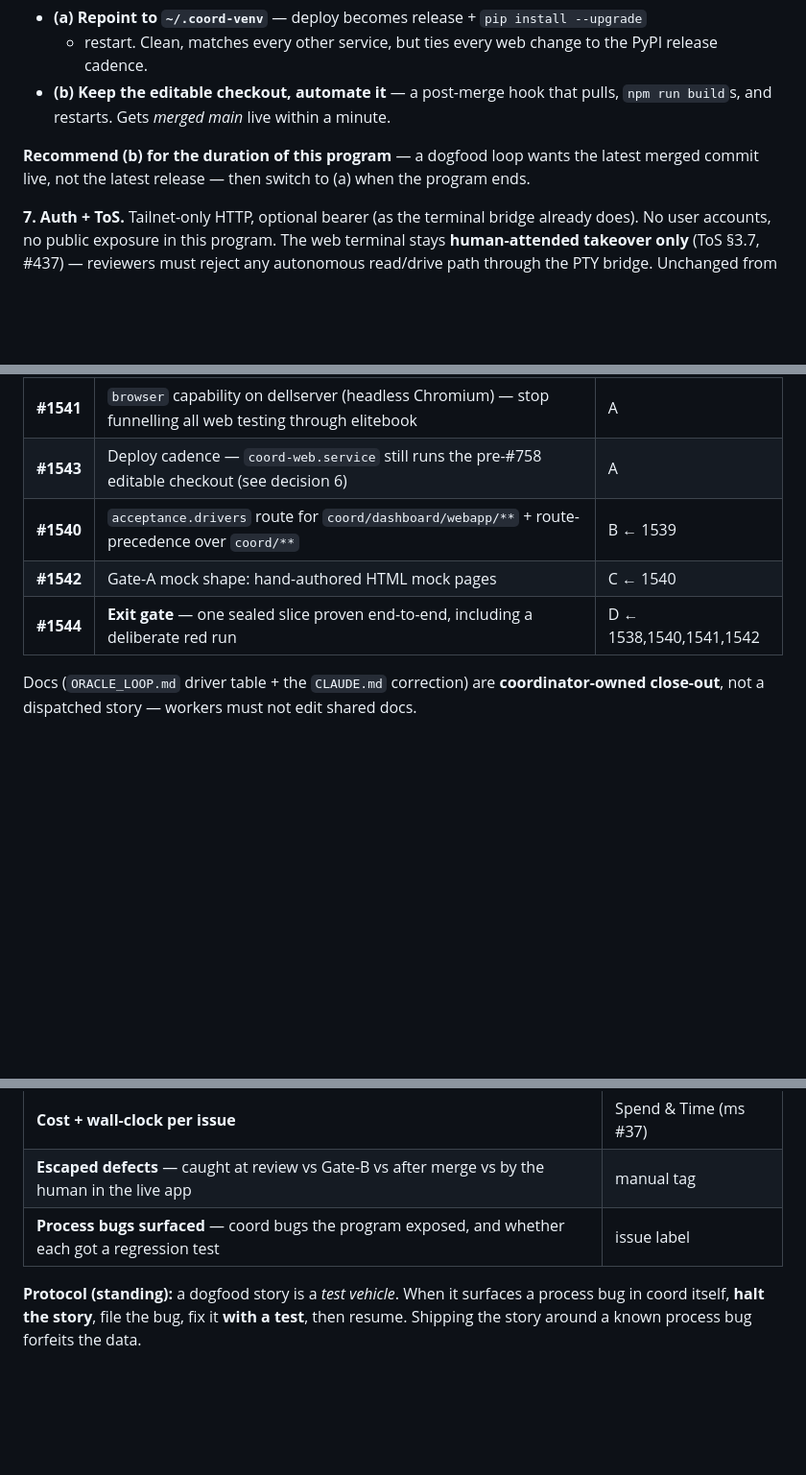
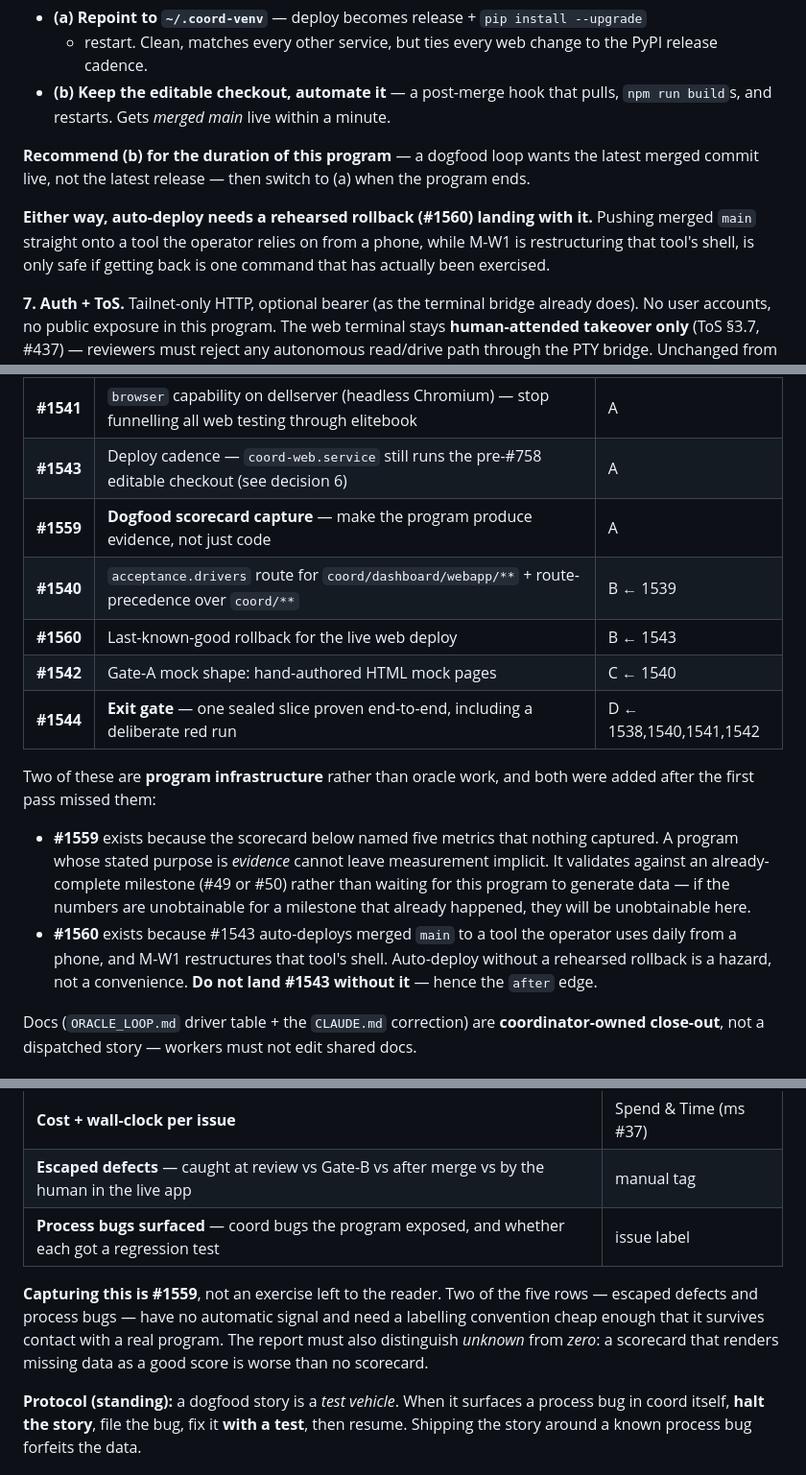
Before and after one commit to JDonaghy/claude-coordinator, a Markdown page: docs/WEB_CONTROL_CENTER.md, 3 parts joined by grey strips. Shown at 96% size. Rendered like a GitHub page; blank space fills up the shorter version.

Commit message:
docs: add the two program-infrastructure stories the first pass missed (#1559, #1560)
The RFC named a five-metric dogfood scorecard and nothing captured any of it --
no issue in milestone #51 or #52 said "record this". For a program whose stated
purpose is producing *evidence* that epic/oracle/drive is good enough to sell,
leaving measurement implicit forfeits the deliverable: M-W0 and M-W1 could both
succeed and still yield nothing more precise than "it felt like it worked".
#1559 builds the capture, and validates it against an already-complete milestone
(#49/#50) rather than waiting on this program to generate data -- if the numbers
are unobtainable for a milestone that already happened, they will be here too.

#1560 pairs with #1543: auto-deploying merged `main` onto the live coord web,
while M-W1 restructures the app shell of a tool used daily from a phone, is a
hazard without a rehearsed way back. Added as `after: 1543` so auto-deploy
cannot land without it, and the acceptance criteria require exercising the
rollback on a deliberately broken bundle -- a recovery path that has never been
run is not a recovery path.

Both added to milestone #51 / epic #1537; the `## Work order` DAG now carries 9
nodes and re-validates via `coord milestone order`.

Co-Authored-By: Claude Opus 5 (1M context) <noreply@anthropic.com>

```diff
--- a/docs/WEB_CONTROL_CENTER.md
+++ b/docs/WEB_CONTROL_CENTER.md
@@ -137,6 +137,11 @@ Two ways out, and the choice matters for dogfood cadence:
 **Recommend (b) for the duration of this program** — a dogfood loop wants the latest
 merged commit live, not the latest release — then switch to (a) when the program ends.
 
+**Either way, auto-deploy needs a rehearsed rollback (#1560) landing with it.** Pushing
+merged `main` straight onto a tool the operator relies on from a phone, while M-W1 is
+restructuring that tool's shell, is only safe if getting back is one command that has
+actually been exercised.
+
 **7. Auth + ToS.** Tailnet-only HTTP, optional bearer (as the terminal bridge already
 does). No user accounts, no public exposure in this program. The web terminal stays
 **human-attended takeover only** (ToS §3.7, #437) — reviewers must reject any
@@ -160,9 +165,24 @@ Ordered. `M-W0` and `M-W1` run concurrently; everything after is sequential.
 | **#1539** | `web-playwright` driver — add to `SUPPORTED_KINDS`; parse Playwright's report into the normalized `{id,status,message}` list; tests over **recorded** reporter output | A |
 | **#1541** | `browser` capability on dellserver (headless Chromium) — stop funnelling all web testing through elitebook | A |
 | **#1543** | Deploy cadence — `coord-web.service` still runs the pre-#758 editable checkout (see decision 6) | A |
+| **#1559** | **Dogfood scorecard capture** — make the program produce evidence, not just code | A |
 | **#1540** | `acceptance.drivers` route for `coord/dashboard/webapp/**` + route-precedence over `coord/**` | B ← 1539 |
+| **#1560** | Last-known-good rollback for the live web deploy | B ← 1543 |
 | **#1542** | Gate-A mock shape: hand-authored HTML mock pages | C ← 1540 |
 | **#1544** | **Exit gate** — one sealed slice proven end-to-end, including a deliberate red run | D ← 1538,1540,1541,1542 |
+
+Two of these are **program infrastructure** rather than oracle work, and both were added
+after the first pass missed them:
+
+- **#1559** exists because the scorecard below named five metrics that nothing captured.
+  A program whose stated purpose is *evidence* cannot leave measurement implicit. It
+  validates against an already-complete milestone (#49 or #50) rather than waiting for
+  this program to generate data — if the numbers are unobtainable for a milestone that
+  already happened, they will be unobtainable here.
+- **#1560** exists because #1543 auto-deploys merged `main` to a tool the operator uses
+  daily from a phone, and M-W1 restructures that tool's shell. Auto-deploy without a
+  rehearsed rollback is a hazard, not a convenience. **Do not land #1543 without it** —
+  hence the `after` edge.
 
 Docs (`ORACLE_LOOP.md` driver table + the `CLAUDE.md` correction) are **coordinator-owned
 close-out**, not a dispatched story — workers must not edit shared docs.
@@ -207,6 +227,12 @@ no evidence, which defeats half its purpose.
 | **Escaped defects** — caught at review vs Gate-B vs after merge vs by the human in the live app | manual tag |
 | **Process bugs surfaced** — coord bugs the program exposed, and whether each got a regression test | issue label |
 
+**Capturing this is #1559**, not an exercise left to the reader. Two of the five rows —
+escaped defects and process bugs — have no automatic signal and need a labelling
+convention cheap enough that it survives contact with a real program. The report must
+also distinguish *unknown* from *zero*: a scorecard that renders missing data as a good
+score is worse than no scorecard.
+
 **Protocol (standing):** a dogfood story is a *test vehicle*. When it surfaces a
 process bug in coord itself, **halt the story**, file the bug, fix it **with a test**,
 then resume. Shipping the story around a known process bug forfeits the data.
```
